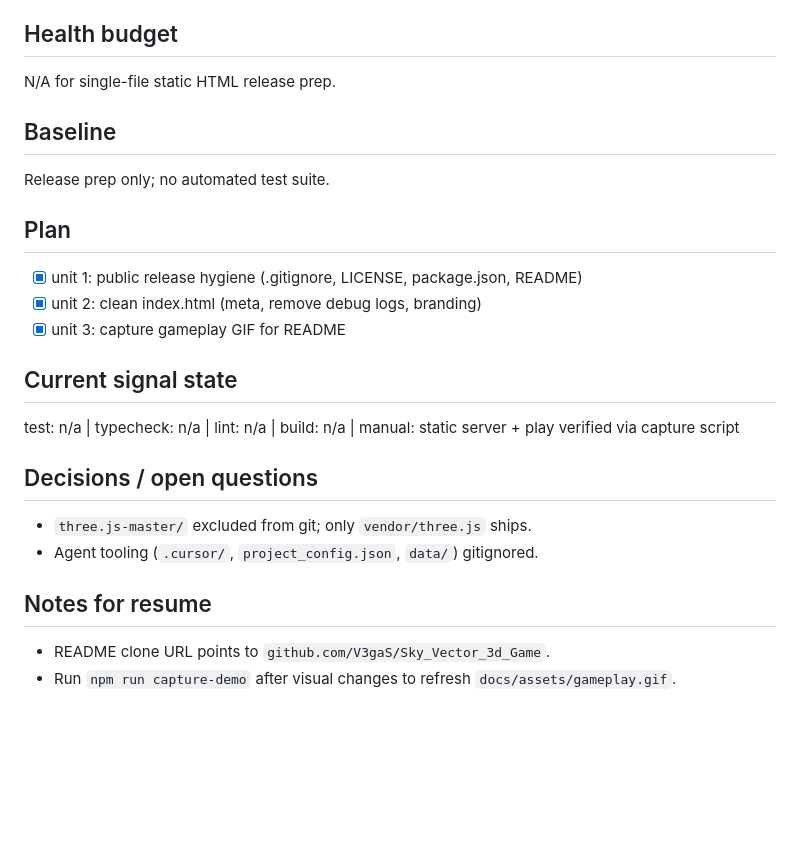
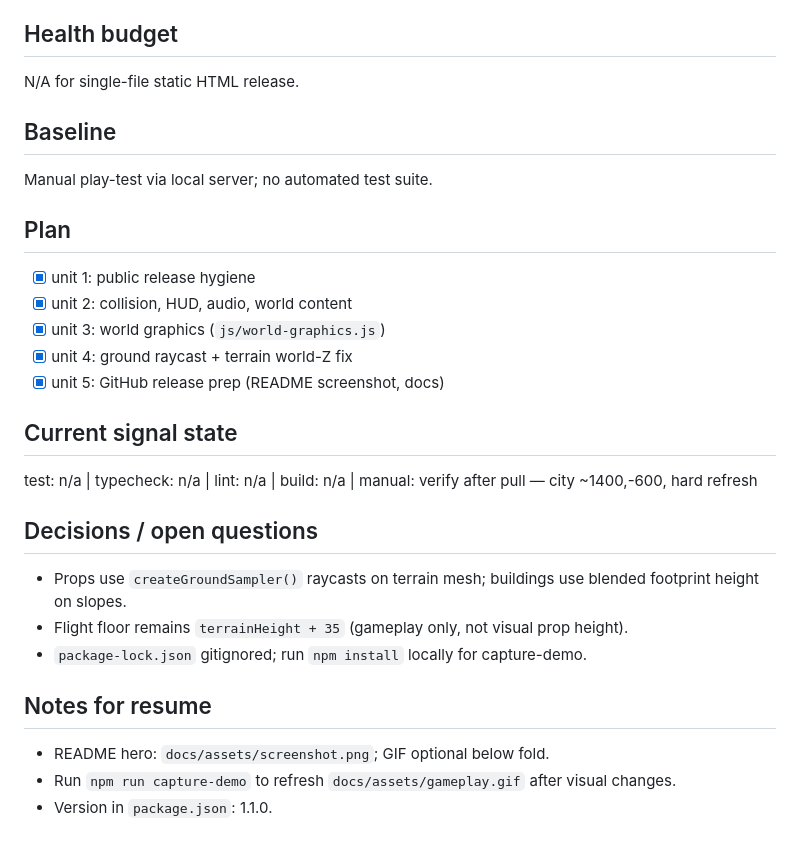
Before and after one commit to v3gaS/Sky_Vector_3d_Game, a Markdown page: PROGRESS.md, the part around the change. GitHub-like rendering; blank space fills up the shorter version.

```diff
--- a/PROGRESS.md
+++ b/PROGRESS.md
@@ -13,23 +13,27 @@ start: npm start
 capture-demo: npm run capture-demo
 
 ## Health budget
-N/A for single-file static HTML release prep.
+N/A for single-file static HTML release.
 
 ## Baseline
-Release prep only; no automated test suite.
+Manual play-test via local server; no automated test suite.
 
 ## Plan
-- [x] unit 1: public release hygiene (.gitignore, LICENSE, package.json, README)
-- [x] unit 2: clean index.html (meta, remove debug logs, branding)
-- [x] unit 3: capture gameplay GIF for README
+- [x] unit 1: public release hygiene
+- [x] unit 2: collision, HUD, audio, world content
+- [x] unit 3: world graphics (`js/world-graphics.js`)
+- [x] unit 4: ground raycast + terrain world-Z fix
+- [x] unit 5: GitHub release prep (README screenshot, docs)
 
 ## Current signal state
-test: n/a | typecheck: n/a | lint: n/a | build: n/a | manual: static server + play verified via capture script
+test: n/a | typecheck: n/a | lint: n/a | build: n/a | manual: verify after pull — city ~1400,-600, hard refresh
 
 ## Decisions / open questions
-- `three.js-master/` excluded from git; only `vendor/three.js` ships.
-- Agent tooling (`.cursor/`, `project_config.json`, `data/`) gitignored.
+- Props use `createGroundSampler()` raycasts on terrain mesh; buildings use blended footprint height on slopes.
+- Flight floor remains `terrainHeight + 35` (gameplay only, not visual prop height).
+- `package-lock.json` gitignored; run `npm install` locally for capture-demo.
 
 ## Notes for resume
-- README clone URL points to `github.com/V3gaS/Sky_Vector_3d_Game`.
-- Run `npm run capture-demo` after visual changes to refresh `docs/assets/gameplay.gif`.
+- README hero: `docs/assets/screenshot.png`; GIF optional below fold.
+- Run `npm run capture-demo` to refresh `docs/assets/gameplay.gif` after visual changes.
+- Version in `package.json`: 1.1.0.
```
Also changed, not shown: CHANGELOG.md (added, +25 -0 lines), README.md (+35 -8 lines), docs/assets/screenshot.png (added), 5 other files.
